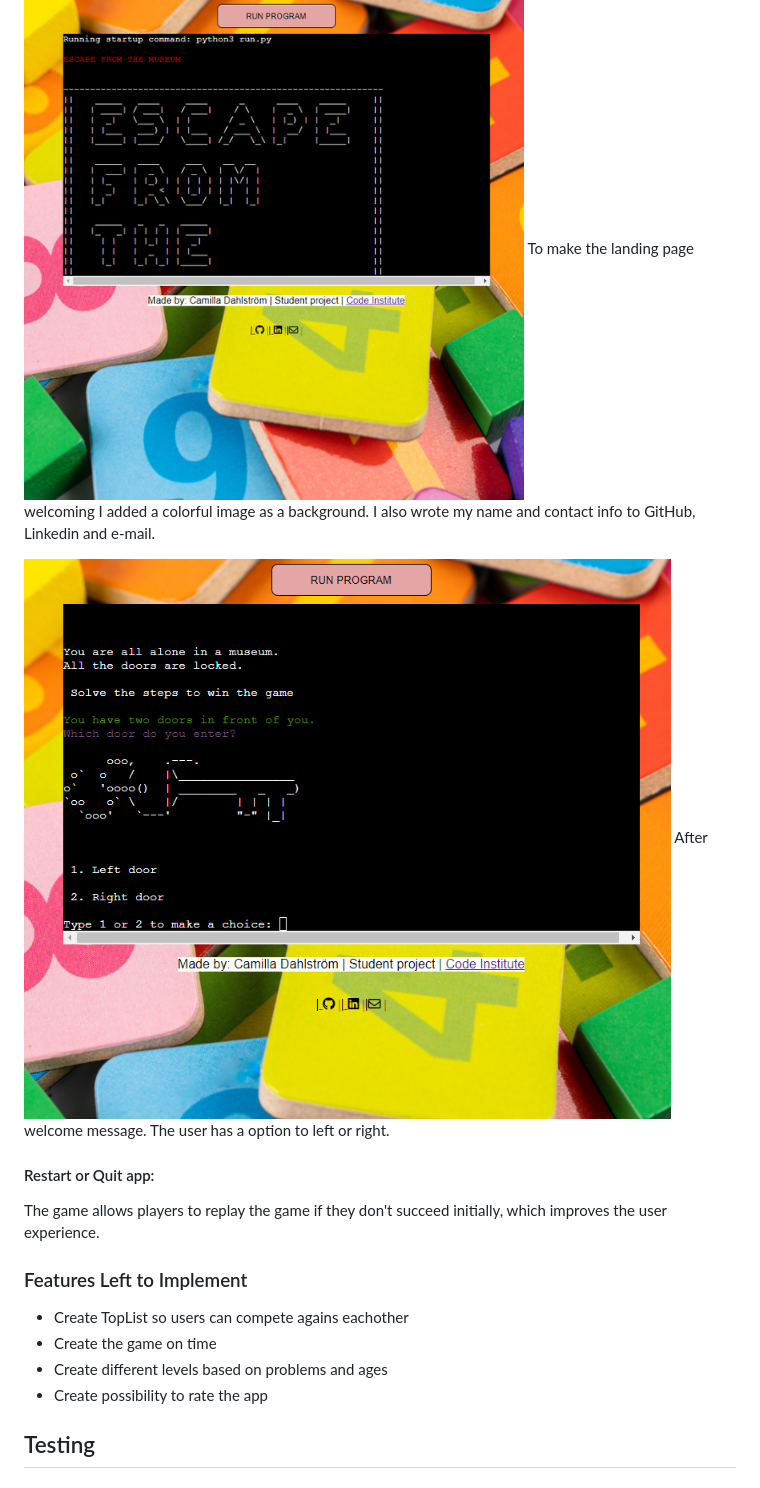
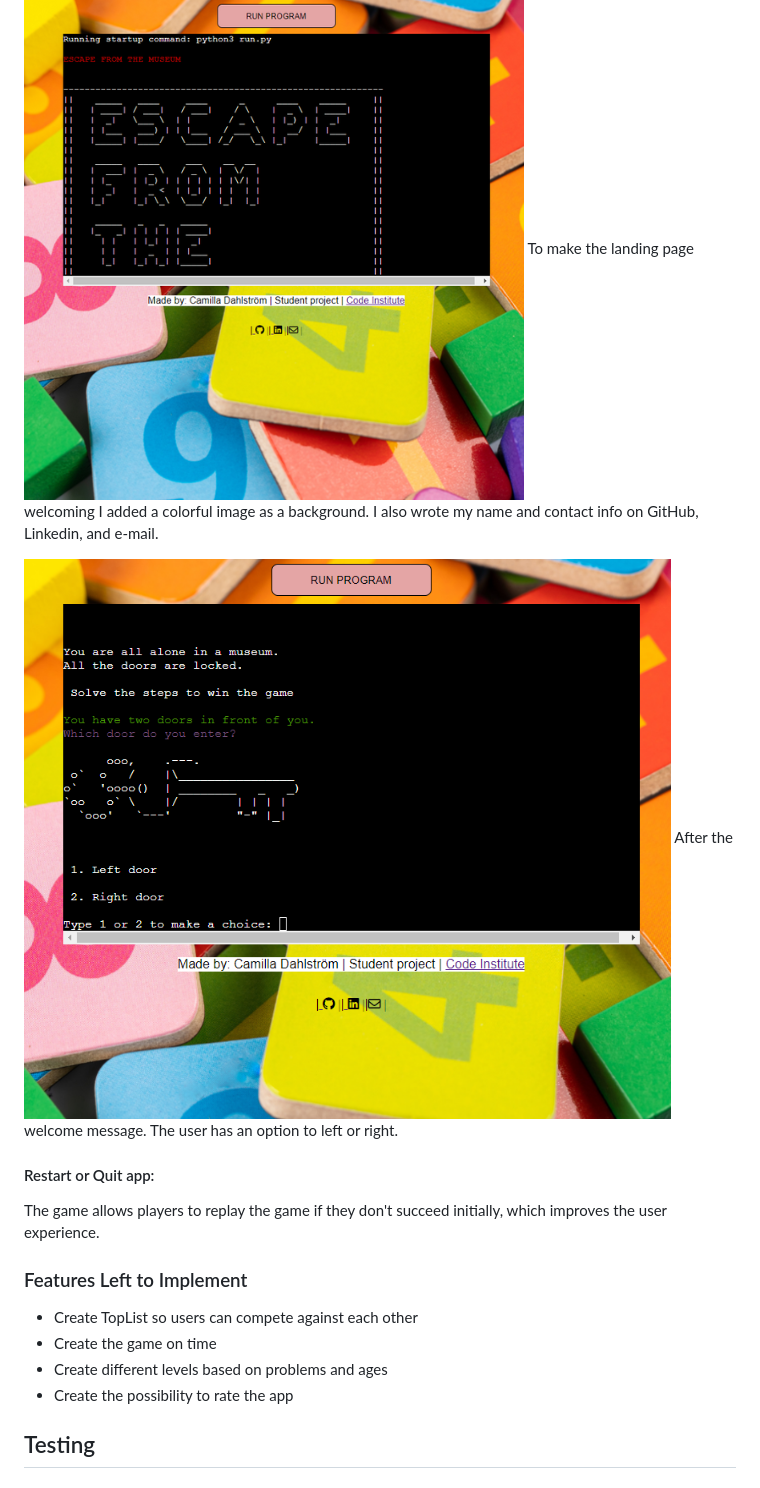
Before and after one commit to Camdah77/PP3, a Markdown page: README.md, the part around the change printed below. Drawn GitHub-style.

```diff
--- a/README.md
+++ b/README.md
@@ -72,10 +73,10 @@ The app can expand with easy, middle and hard levels. The game can also expand w
 #### Landing Page:
 ![Landing Page](images/landing.png)
 To make the landing page welcoming I added a colorful image as a background.
-I also wrote my name and contact info to GitHub, Linkedin and e-mail.
+I also wrote my name and contact info on GitHub, Linkedin, and e-mail.
 
 ![Options to go left or right](images/1door.png)
-After welcome message. The user has a option to left or right.
+After the welcome message. The user has an option to left or right.
 
 
 
@@ -83,10 +84,10 @@ After welcome message. The user has a option to left or right.
 The game allows players to replay the game if they don't succeed initially, which improves the user experience.
 
 ### Features Left to Implement
-- Create TopList so users can compete agains eachother
+- Create TopList so users can compete against each other
 - Create the game on time
 - Create different levels based on problems and ages
-- Create possibility to rate the app
+- Create the possibility to rate the app
 
 ## Testing
 
```
Also changed, not shown: other parts of README.md (+30 -25 lines), images/pep8.png (added), 1 other file.
